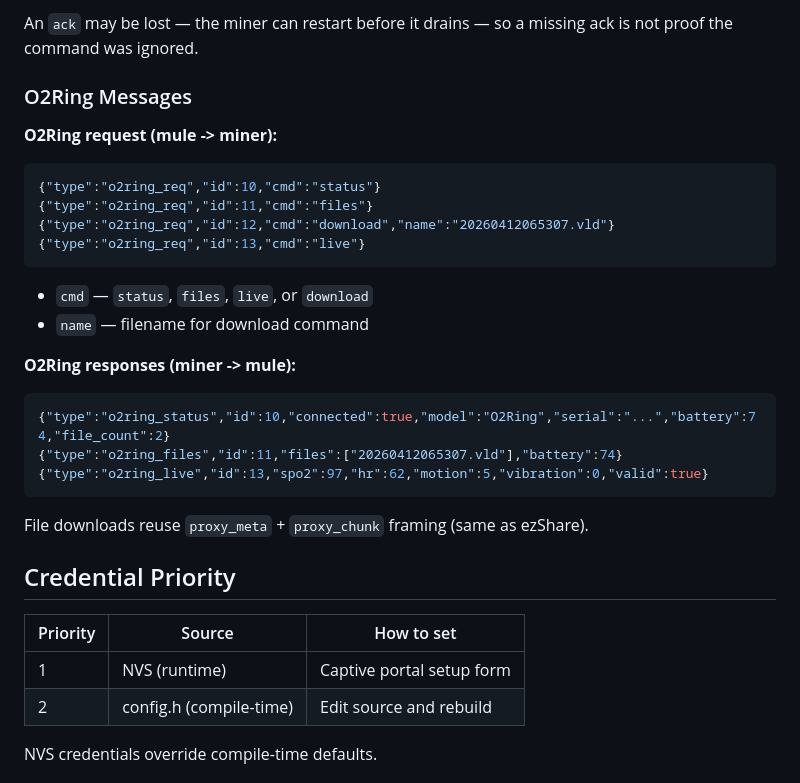
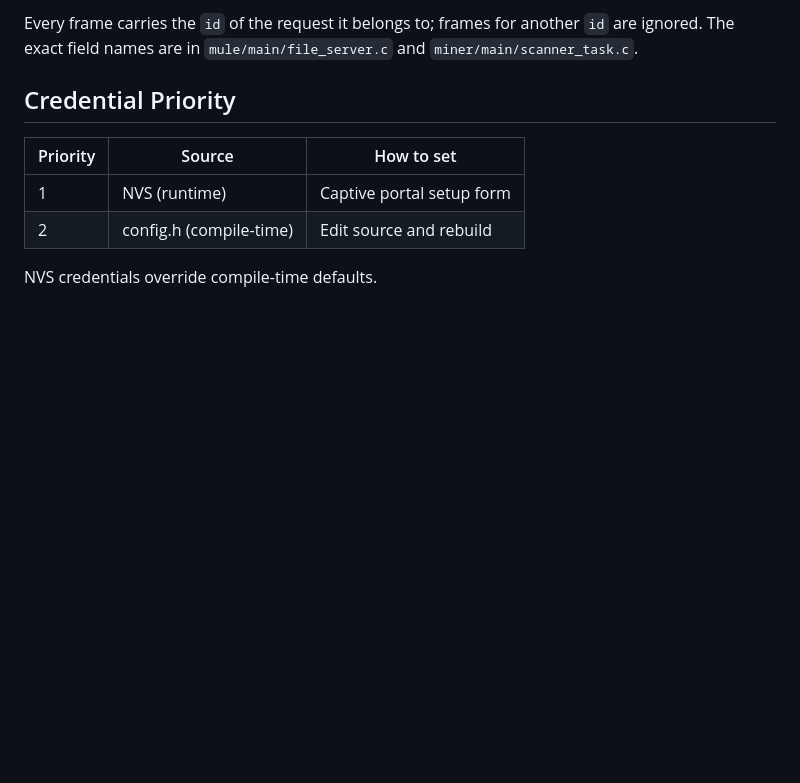
Before and after one commit to hms-homelab/hms-mm, a Markdown page: README.md, the part around one of its changes. Rendered like a GitHub page; blank space fills up the shorter version.

````diff
--- a/README.md
+++ b/README.md
@@ -361,26 +276,6 @@ bytes reach flash. While a transfer is open the miner accepts only `ota_chunk`,
-An `ack` may be lost — the miner can restart before it drains — so a missing
-ack is not proof the command was ignored.
-
-### O2Ring Messages
-
-**O2Ring request (mule -> miner):**
-```json
-{"type":"o2ring_req","id":10,"cmd":"status"}
-{"type":"o2ring_req","id":11,"cmd":"files"}
-{"type":"o2ring_req","id":12,"cmd":"download","name":"20260412065307.vld"}
-{"type":"o2ring_req","id":13,"cmd":"live"}
-```
-- `cmd` — `status`, `files`, `live`, or `download`
-- `name` — filename for download command
-
-**O2Ring responses (miner -> mule):**
-```json
-{"type":"o2ring_status","id":10,"connected":true,"model":"O2Ring","serial":"...","battery":74,"file_count":2}
-{"type":"o2ring_files","id":11,"files":["20260412065307.vld"],"battery":74}
-{"type":"o2ring_live","id":13,"spo2":97,"hr":62,"motion":5,"vibration":0,"valid":true}
-```
-
-File downloads reuse `proxy_meta` + `proxy_chunk` framing (same as ezShare).
+Every frame carries the `id` of the request it belongs to; frames for another
+`id` are ignored. The exact field names are in `mule/main/file_server.c` and
+`miner/main/scanner_task.c`.
 
 ## Credential Priority
 
````
Also changed, not shown: other parts of README.md (+17 -102 lines).
